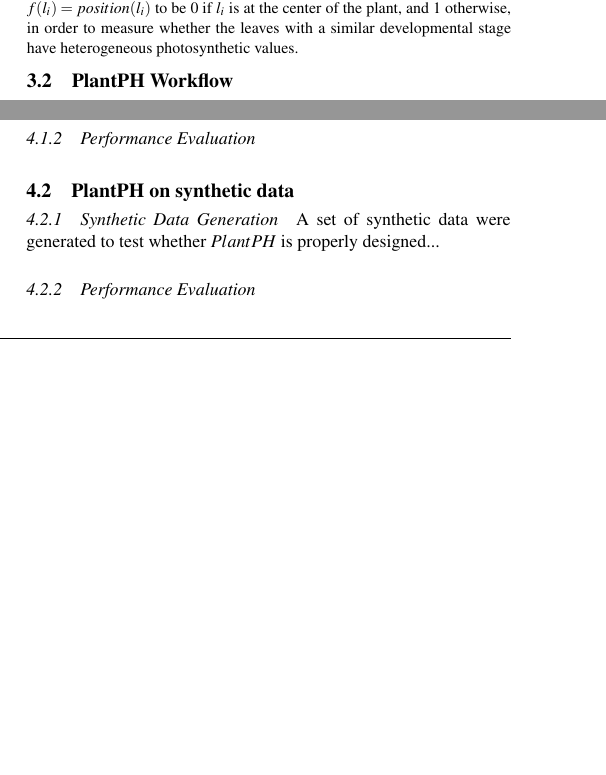
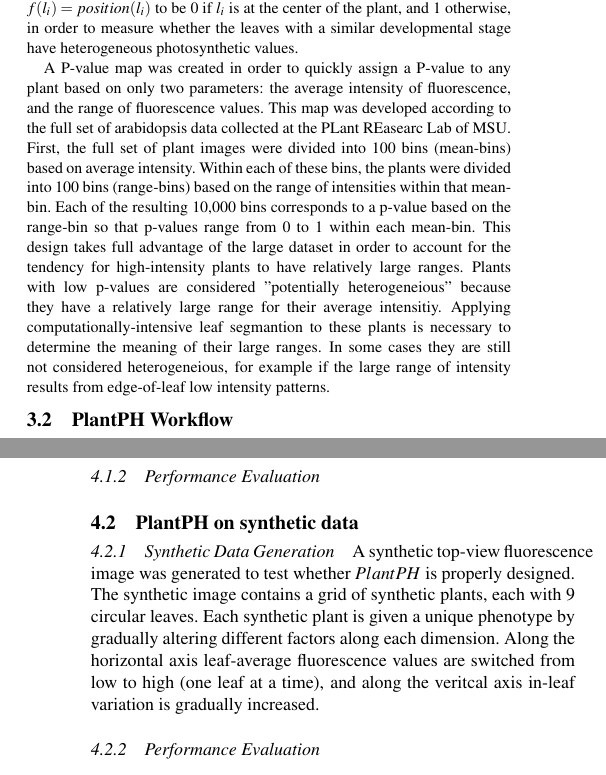
Before and after one commit to chenjin/heterogeneitypaper, a LaTeX paper (heterogeneity - v5.tex): two parts of the columns of pages 3 and 4 of 6 before the commit and two parts of the columns of pages 3 and 5 of 6 after it, joined at a grey line, cut so that both start at the same text, the shorter picture padded with empty space. Compiled offline with pdfLaTeX; a LaTeX package or settings file that is missing is left out.

Commit message:
Added text and supplemental sheet

```diff
--- a/heterogeneity - v5.tex
+++ b/heterogeneity - v5.tex
@@ -261,6 +261,8 @@ In Equation \ref{eq:Q3}, $PlantPH(f)$ is a measure for determining whether there
 
 Specifically, in $PlantPH(area)$ we have $f(l_i)=area(l_i)$, which measures the leaf surface area \citep{boyes2001growth,tessmer2013functional}, and in $PlantPH(growth)$ we define $f(l_i)=growth\_rate(l_i)$ by adopting a three-parameter nonlinear growth model to compute both the absolute growth rate (AGR) and the relative growth rate (RGR) \citep{Richards1959,hunt1982plant,tessmer2013functional}. Moreover, in $PlantPH(position)$, we define $f(l_i)=position(l_i)$ to be 0 if $l_i$ is at the center of the plant, and 1 otherwise, in order to measure whether the leaves with a similar developmental stage have heterogeneous photosynthetic values.
 
+A P-value map was created in order to quickly assign a P-value to any plant based on only two parameters: the average intensity of fluorescence, and the range of fluorescence values. This map was developed according to the full set of arabidopsis data collected at the PLant REasearc Lab of MSU. First, the full set of plant images were divided into 100 bins (mean-bins) based on average intensity. Within each of these bins, the plants were divided into 100 bins (range-bins) based on the range of intensities within that mean-bin. Each of the resulting 10,000 bins corresponds to a p-value based on the range-bin so that p-values range from 0 to 1 within each mean-bin. This design takes full advantage of the large dataset in order to account for the tendency for high-intensity plants to have relatively large ranges. Plants with low p-values are considered "potentially heterogeneious" because they have a relatively large range for their average intensitiy. Applying computationally-intensive leaf segmantion to these plants is necessary to determine the meaning of their large ranges. In some cases they are still not considered heterogeneious, for example if the large range of intensity results from edge-of-leaf low intensity patterns.
+
  %we apply the following approach:
 %\begin{enumerate}
 %  \item Let $f(l_i)$ be $position(l_i)$ which returns 0 if $l_i$ is at the center of the plant, and returns 1 otherwise;
@@ -380,14 +382,12 @@ To accurately capture photosynthesis activities from the fluorescence images, da
 \subsection{PlantPH on synthetic data}
 
 \subsubsection{Synthetic Data Generation}
-A set of synthetic data were generated to test whether $PlantPH$ is properly designed...
+A synthetic top-view fluorescence image was generated to test whether $PlantPH$ is properly designed. The synthetic image contains a grid of synthetic plants, each with 9 circular leaves. Each synthetic plant is given a unique phenotype by gradually altering different factors along each dimension. Along the horizontal axis leaf-average fluorescence values are  switched from low to high (one leaf at a time), and along the veritcal axis in-leaf variation is gradually increased.
 
 %\section{Materials and Methods}
 
 
 \subsubsection{Performance Evaluation}
-
-
 
 % Results and Discussion can be combined.
 
```
Also changed, not shown: heterogeneity - v5.pdf, 4 other files.
